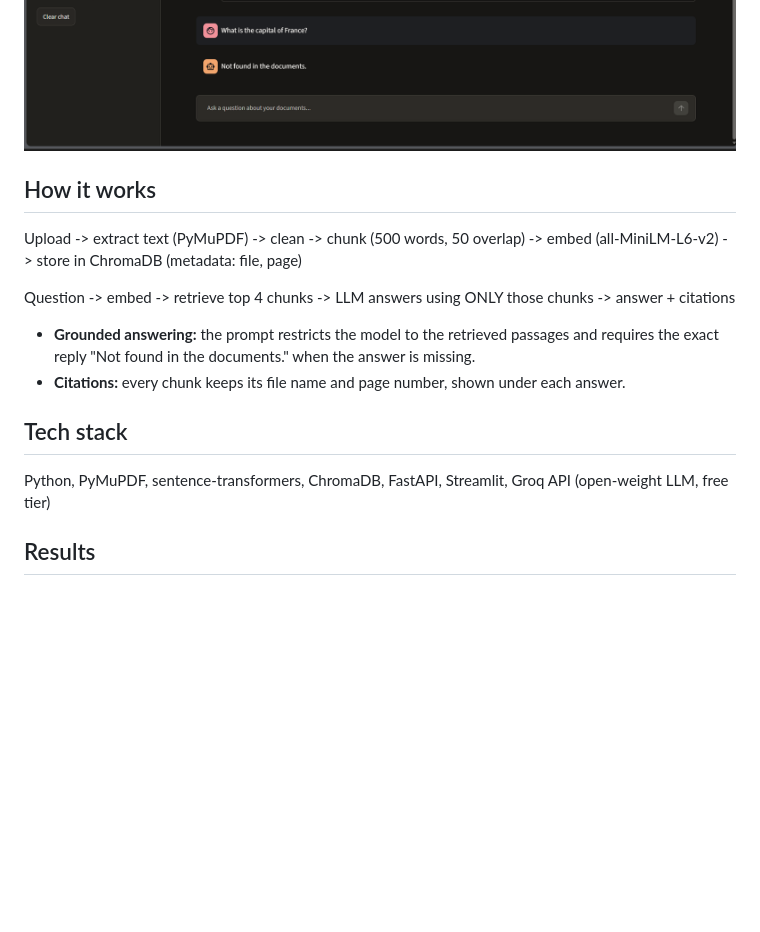
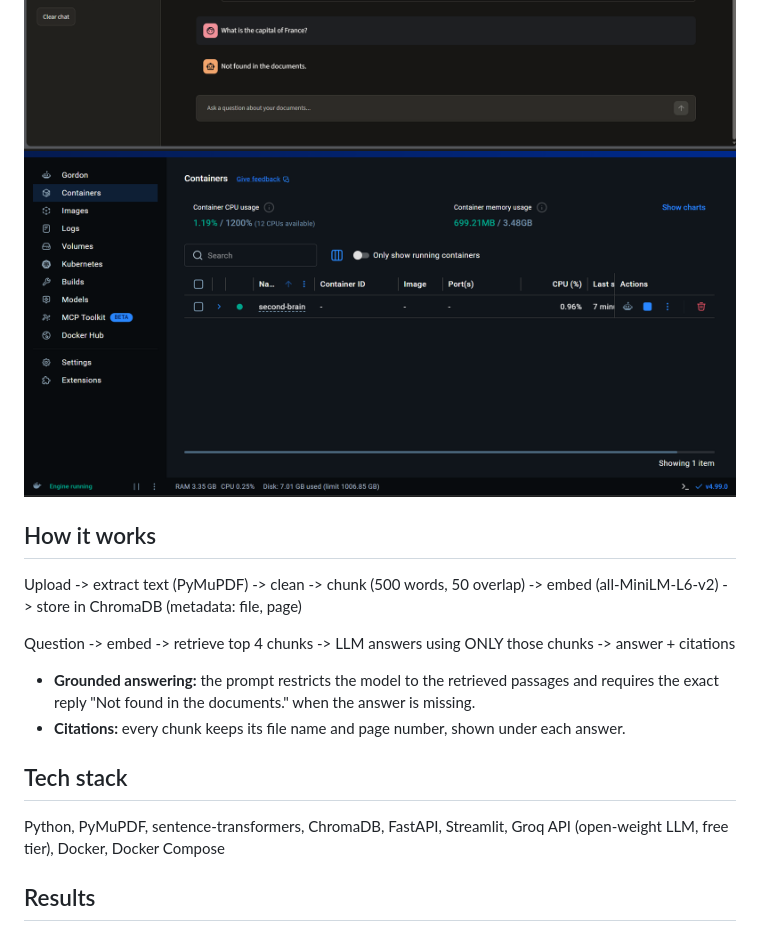
Before and after one commit to Siddheshp15/second-brain, a Markdown page: README.md, the part around one of its changes. Rendered like a GitHub page; pictures changed too: screenshots/docker.png (added); blank space fills up the shorter version.

Commit message:
Add Docker setup and update README

```diff
--- a/README.md
+++ b/README.md
@@ -7,6 +7,7 @@ in the documents, the app says so instead of guessing.
 ![Cited answer](screenshots/answer.png)
 ![Sources panel](screenshots/sources.png)
 ![Not found handling](screenshots/not_found.png)
+![Docker containers](screenshots/docker.png)
 
 ## How it works
 
@@ -25,7 +26,7 @@ chunks -> answer + citations
 ## Tech stack
 
 Python, PyMuPDF, sentence-transformers, ChromaDB, FastAPI, Streamlit,
-Groq API (open-weight LLM, free tier)
+Groq API (open-weight LLM, free tier), Docker, Docker Compose
 
 ## Results
 
```
Also changed, not shown: other parts of README.md (+38 -7 lines).
